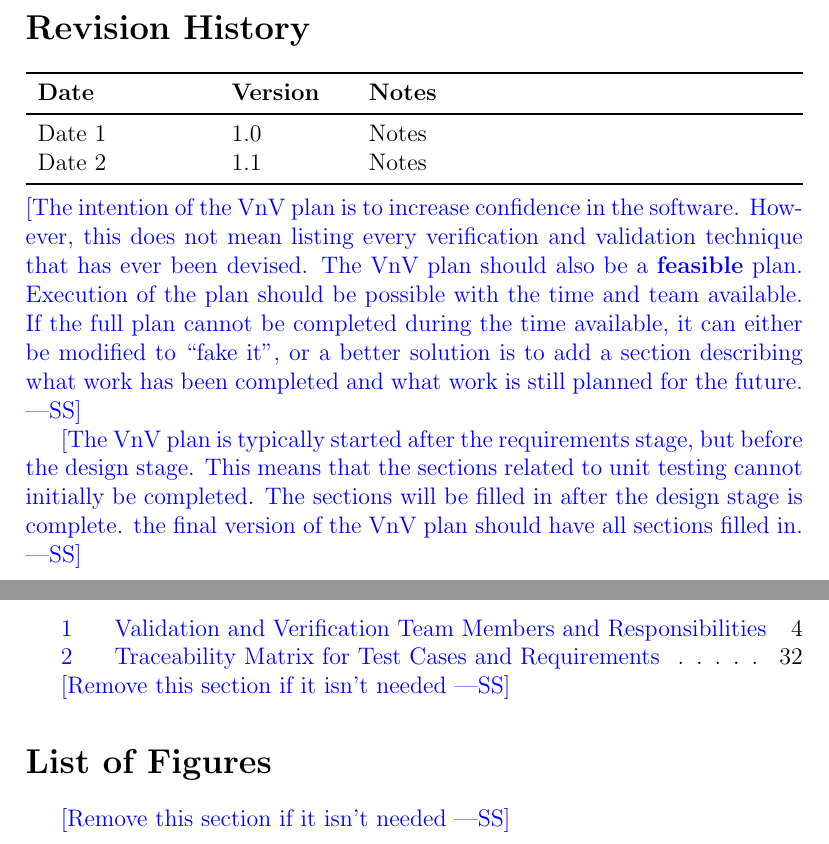
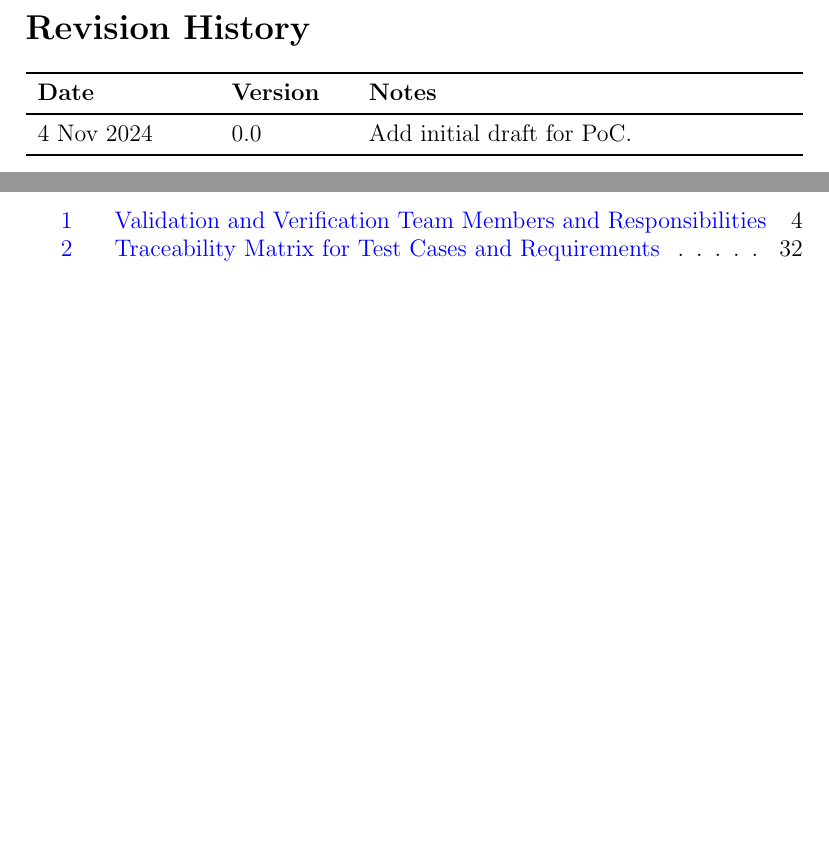
Before and after one commit to SumanyaG/Alkalytics, a LaTeX document (docs/VnVPlan/VnVPlan.tex): two parts of pages 2 and 4 of 43, joined at a grey line, cut so that both start at the same text, the shorter picture padded with empty space. Compiled offline with pdfLaTeX.

Commit message:
fixup! doc(VnV): fix formatting issues, add hyperlinks

```diff
--- a/docs/VnVPlan/VnVPlan.tex
+++ b/docs/VnVPlan/VnVPlan.tex
@@ -36,35 +36,15 @@
 \begin{tabularx}{\textwidth}{p{3cm}p{2cm}X}
 \toprule {\bf Date} & {\bf Version} & {\bf Notes}\\
 \midrule
-Date 1 & 1.0 & Notes\\
-Date 2 & 1.1 & Notes\\
+4 Nov 2024 & 0.0 & Add initial draft for PoC.\\
 \bottomrule
 \end{tabularx}
 
-~\\
-\wss{The intention of the VnV plan is to increase confidence in the software.
-However, this does not mean listing every verification and validation technique
-that has ever been devised.  The VnV plan should also be a \textbf{feasible}
-plan. Execution of the plan should be possible with the time and team available.
-If the full plan cannot be completed during the time available, it can either be
-modified to ``fake it'', or a better solution is to add a section describing
-what work has been completed and what work is still planned for the future.}
-
-\wss{The VnV plan is typically started after the requirements stage, but before
-the design stage.  This means that the sections related to unit testing cannot
-initially be completed.  The sections will be filled in after the design stage
-is complete.  the final version of the VnV plan should have all sections filled
-in.}
-
 \newpage
 
 \tableofcontents
 
 \listoftables
-\wss{Remove this section if it isn't needed}
-
-\listoffigures
-\wss{Remove this section if it isn't needed}
 
 \newpage
 
```
Also changed, not shown: docs/VnVPlan/VnVPlan.pdf, docs/VnVPlan/VnVPlan.tex (16 more changed lines).
